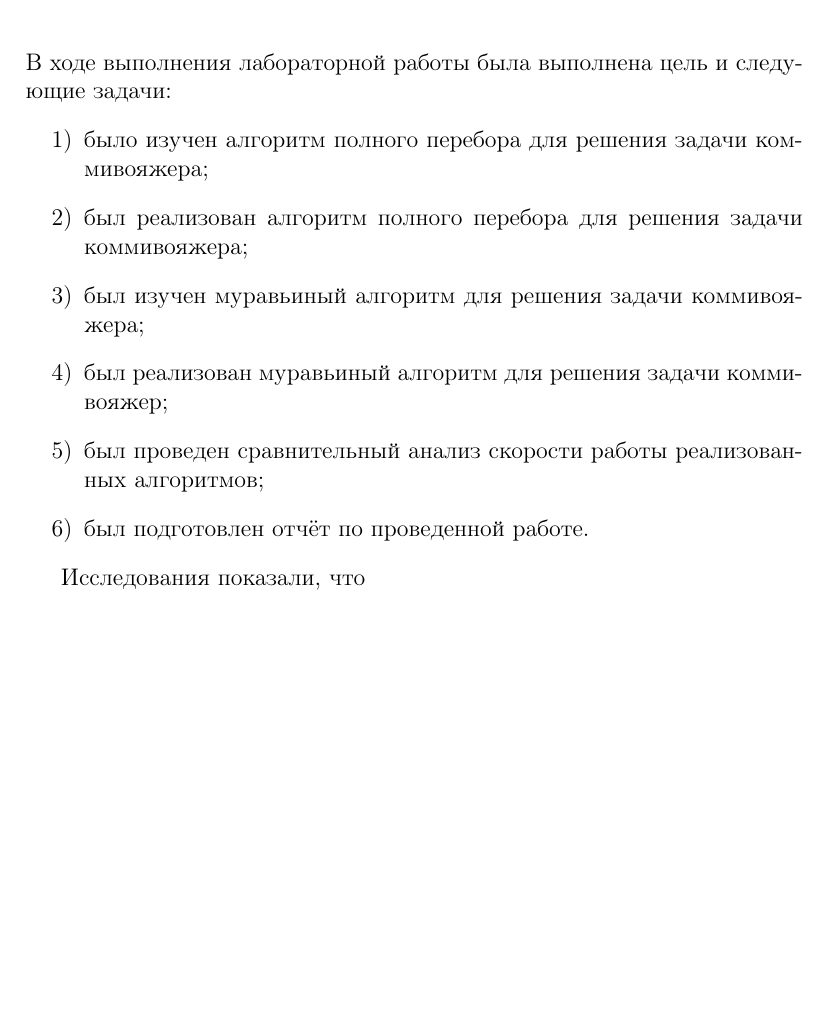
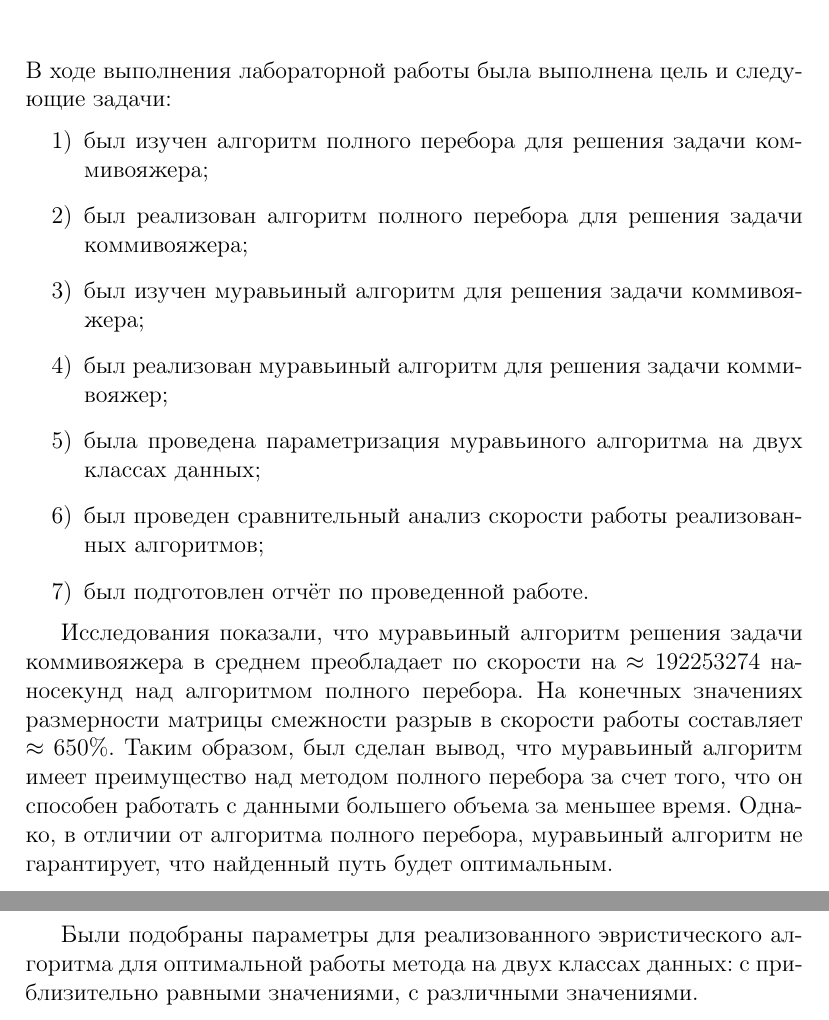
Before and after one commit to TheSawIsTheLaw/AlgorithmAnalysis, a LaTeX document (AA_lab_06/texReport/report.tex): part of page 31 of 32 before the commit and two parts of pages 32 and 33 of 34 after it, the two joined at a grey line, cut so that both start at the same text, the shorter picture padded with empty space. Compiled offline with pdfLaTeX.

Commit message:
ADD: fin i guess

```diff
--- a/AA_lab_06/texReport/report.tex
+++ b/AA_lab_06/texReport/report.tex
@@ -1064,15 +1073,19 @@ class Colony(graph_: Graph)
 \addcontentsline{toc}{chapter}{Заключение}
 В ходе выполнения лабораторной работы была выполнена цель и следующие задачи:
 \begin{enumerate}
-\item[1)] было изучен алгоритм полного перебора для решения задачи коммивояжера;
+\item[1)] был изучен алгоритм полного перебора для решения задачи коммивояжера;
 \item[2)] был реализован алгоритм полного перебора для решения задачи коммивояжера;
 \item[3)] был изучен муравьиный алгоритм для решения задачи коммивояжера;
 \item[4)] был реализован муравьиный алгоритм для решения задачи коммивояжер;
-\item[5)] был проведен сравнительный анализ скорости работы реализованных алгоритмов;
-\item[6)] был подготовлен отчёт по проведенной работе.
+\item[5)] была проведена параметризация муравьиного алгоритма на двух классах данных;
+\item[6)] был проведен сравнительный анализ скорости работы реализованных алгоритмов;
+\item[7)] был подготовлен отчёт по проведенной работе.
 \end{enumerate}
 
-Исследования показали, что
+Исследования показали, что муравьиный алгоритм решения задачи коммивояжера в среднем преобладает по скорости на $\approx 192253274$ наносекунд над алгоритмом полного перебора. На конечных значениях размерности матрицы смежности разрыв в скорости работы составляет $\approx 650\%$.
+Таким образом, был сделан вывод, что муравьиный алгоритм имеет преимущество над методом полного перебора за счет того, что он способен работать с данными большего объема за меньшее время. Однако, в отличии от алгоритма полного перебора, муравьиный алгоритм не гарантирует, что найденный путь будет оптимальным.
+
+Были подобраны параметры для реализованного эвристического алгоритма для оптимальной работы метода на двух классах данных: с приблизительно равными значениями, с различными значениями.
 
 \addcontentsline{toc}{chapter}{Литература}
 \bibliographystyle{utf8gost705u}  % стилевой файл для оформления по ГОСТу
```
Also changed, not shown: AA_lab_06/texReport/report.pdf, AA_lab_06/texReport/report.tex (21 more changed lines).
